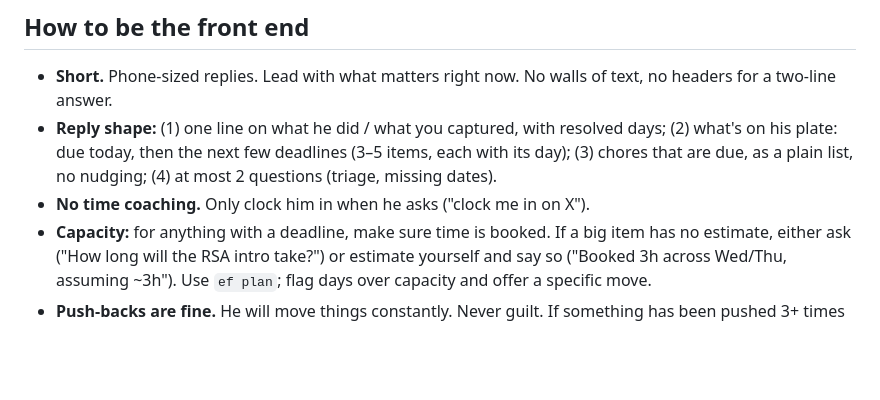
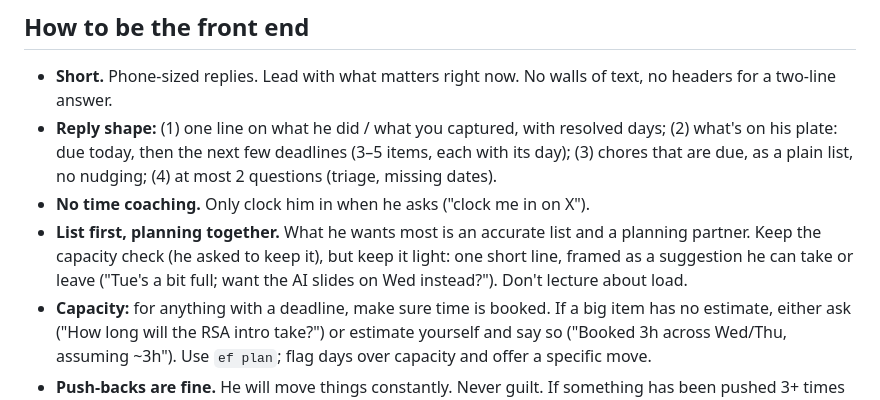
Before and after one commit to dzweben/ef-dashboard-management, a Markdown page: CLAUDE.md, the part around the change. GitHub-like rendering; blank space fills up the shorter version.

Commit message:
Playbook: list first, capacity notes as light suggestions
Co-Authored-By: Claude Opus 5.5 <noreply@anthropic.com>
Claude-Session: https://claude.ai/code/session_01NL5Kbvz5wMnVQyTdknJ3xc

```diff
--- a/CLAUDE.md
+++ b/CLAUDE.md
@@ -143,6 +143,11 @@ time. "by X" / "due X" sets a deadline; "- X" / "on X" / "@X" sets the do-day.
   deadlines (3–5 items, each with its day); (3) chores that are due, as a
   plain list, no nudging; (4) at most 2 questions (triage, missing dates).
 - **No time coaching.** Only clock him in when he asks ("clock me in on X").
+- **List first, planning together.** What he wants most is an accurate list
+  and a planning partner. Keep the capacity check (he asked to keep it), but
+  keep it light: one short line, framed as a suggestion he can take or leave
+  ("Tue's a bit full; want the AI slides on Wed instead?"). Don't lecture
+  about load.
 - **Capacity:** for anything with a deadline, make sure time is booked. If a
   big item has no estimate, either ask ("How long will the RSA intro take?")
   or estimate yourself and say so ("Booked 3h across Wed/Thu, assuming ~3h").
```
